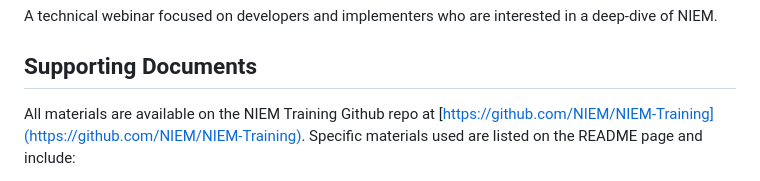
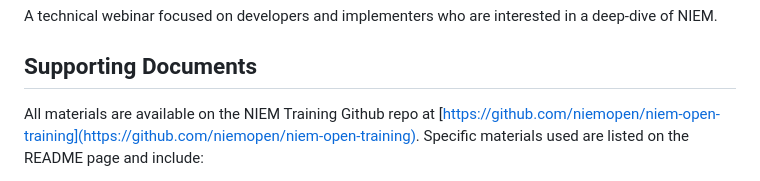
Before and after one commit to niemopen/niem-open-training, a Markdown page: Main NIEM JSON Training Document.md, the part around the change printed below. Drawn GitHub-style.

```diff
--- a/Main NIEM JSON Training Document.md
+++ b/Main NIEM JSON Training Document.md
@@ -14,5 +14,5 @@ A technical webinar focused on developers and implementers who are interested in
 
 ## Supporting Documents
 
-All materials are available on the NIEM Training Github repo at [https://github.com/NIEM/NIEM-Training](https://github.com/NIEM/NIEM-Training). Specific materials used are listed on the README page and include:
+All materials are available on the NIEM Training Github repo at [https://github.com/niemopen/niem-open-training](https://github.com/niemopen/niem-open-training). Specific materials used are listed on the README page and include:
 
```
Also changed, not shown: other parts of Main NIEM JSON Training Document.md (+7 -5 lines), Main NIEM XML Training Document.md (+8 -6 lines), NIEM 101.md (+8 -6 lines).
